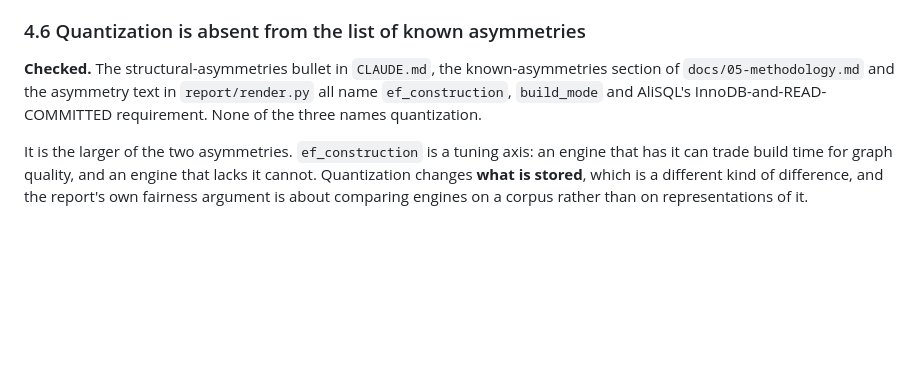
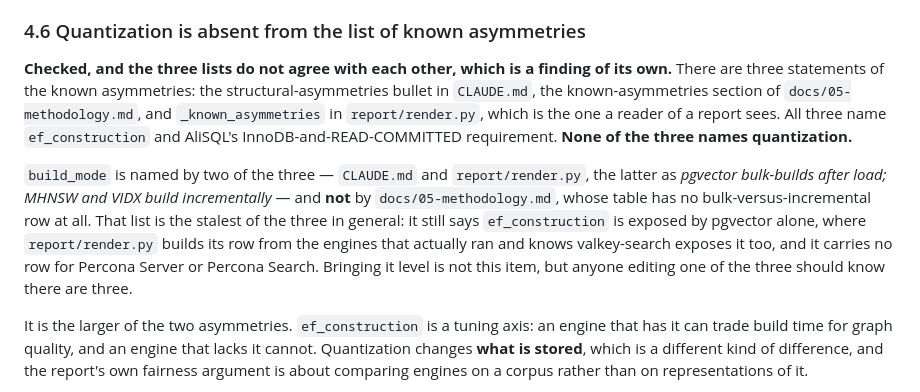
Before and after one commit to EvgeniyPatlan/vector-bench, a Markdown page: docs/11-methodology-roadmap.md, the part around the change. Rendered like a GitHub page; blank space fills up the shorter version.

Commit message:
docs: the roadmap said three asymmetry lists agree where two of them do not
Re-checking §4.6's own claim before handing the page to a reviewer, and it was
wrong in the way the section is about.

It said the structural-asymmetries bullet in `CLAUDE.md`, the known-asymmetries
section of `docs/05-methodology.md` and `_known_asymmetries` in
`report/render.py` all name `ef_construction`, `build_mode` and AliSQL's
InnoDB-and-READ-COMMITTED requirement. Two of the three do. `docs/05`'s table
has no bulk-versus-incremental row at all, so `build_mode` is named by
`CLAUDE.md` and by the report text and not by the methodology document. The
point the section exists to make is untouched -- none of the three names
quantization, which is checked and is the item -- but a page arguing that a
claim in prose can be false where the code is right should not ship one.

While there: `docs/05`'s list is the stalest of the three and that is worth
recording beside the item. It still says `ef_construction` is exposed by
pgvector alone, where `_known_asymmetries` builds that row from the engines
that actually ran and knows valkey-search exposes it too, and it carries no row
for either Percona engine. Named rather than fixed -- it is a fourth place to
edit, not this item.

The six-engine arithmetic in §4.4 was re-checked at the same time and holds:
seven engines, Percona Search is the subject, four of the other six have a
vendor tree reachable from the driving clone (both MariaDB trees, pgvector,
AliSQL as a tarball) and two do not (Percona Server's vector-mvp branch,
valkey-search).

```diff
--- a/docs/11-methodology-roadmap.md
+++ b/docs/11-methodology-roadmap.md
@@ -541,10 +541,23 @@ and adds no untested path.
 
 ### 4.6 Quantization is absent from the list of known asymmetries
 
-**Checked.** The structural-asymmetries bullet in `CLAUDE.md`, the known-asymmetries
-section of `docs/05-methodology.md` and the asymmetry text in
-`report/render.py` all name `ef_construction`, `build_mode` and AliSQL's
-InnoDB-and-READ-COMMITTED requirement. None of the three names quantization.
+**Checked, and the three lists do not agree with each other, which is a
+finding of its own.** There are three statements of the known asymmetries: the
+structural-asymmetries bullet in `CLAUDE.md`, the known-asymmetries section of
+`docs/05-methodology.md`, and `_known_asymmetries` in `report/render.py`, which
+is the one a reader of a report sees. All three name `ef_construction` and
+AliSQL's InnoDB-and-READ-COMMITTED requirement. **None of the three names
+quantization.**
+
+`build_mode` is named by two of the three — `CLAUDE.md` and
+`report/render.py`, the latter as *pgvector bulk-builds after load; MHNSW and
+VIDX build incrementally* — and **not** by `docs/05-methodology.md`, whose
+table has no bulk-versus-incremental row at all. That list is the stalest of
+the three in general: it still says `ef_construction` is exposed by pgvector
+alone, where `report/render.py` builds its row from the engines that actually
+ran and knows valkey-search exposes it too, and it carries no row for Percona
+Server or Percona Search. Bringing it level is not this item, but anyone
+editing one of the three should know there are three.
 
 It is the larger of the two asymmetries. `ef_construction` is a tuning axis: an engine that
 has it can trade build time for graph quality, and an engine that lacks it
```
